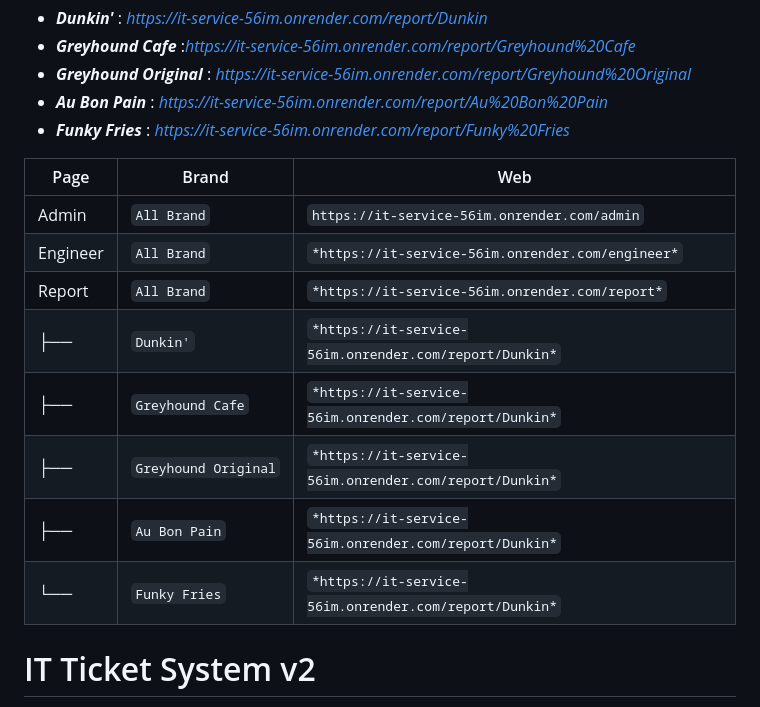
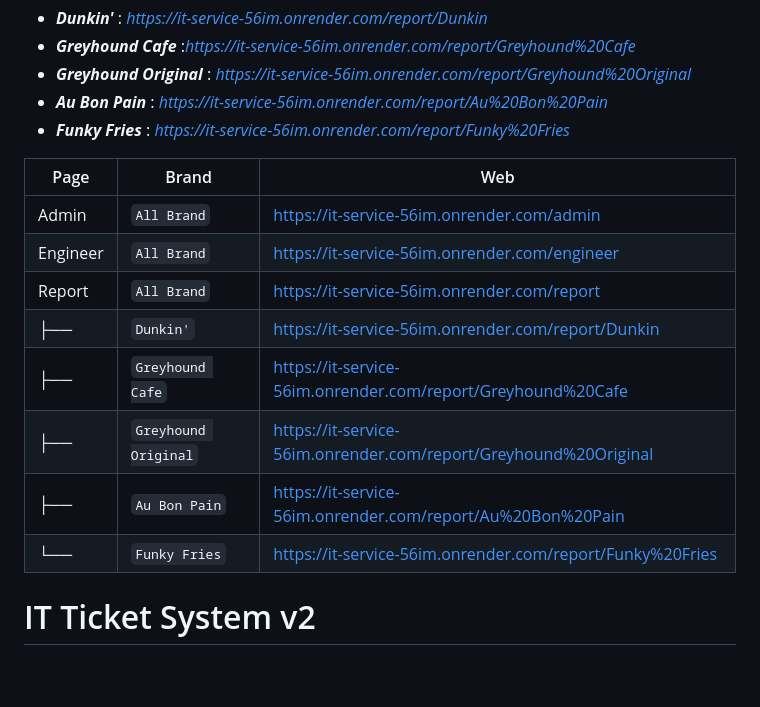
Before and after one commit to itsservice/it_service, a Markdown page: README.md, the part around the change. GitHub-like rendering; blank space fills up the shorter version.

```diff
--- a/README.md
+++ b/README.md
@@ -14,14 +14,14 @@
 
 | Page     | Brand                  | Web                                                                   |
 |----------|------------------------|-----------------------------------------------------------------------|
-| Admin    | `All Brand`            | `https://it-service-56im.onrender.com/admin`                        |
-| Engineer | `All Brand`            | `*https://it-service-56im.onrender.com/engineer*`                     |
-| Report   | `All Brand`            | `*https://it-service-56im.onrender.com/report*`                       |
-| ├──      | `Dunkin'`              | `*https://it-service-56im.onrender.com/report/Dunkin*`                |
-| ├──      | `Greyhound Cafe`       | `*https://it-service-56im.onrender.com/report/Dunkin*`                |
-| ├──      | `Greyhound Original`   | `*https://it-service-56im.onrender.com/report/Dunkin*`                |
-| ├──      | `Au Bon Pain`          | `*https://it-service-56im.onrender.com/report/Dunkin*`                |
-| └──      | `Funky Fries`          | `*https://it-service-56im.onrender.com/report/Dunkin*`                |
+| Admin    | `All Brand`            | https://it-service-56im.onrender.com/admin                            |
+| Engineer | `All Brand`            | https://it-service-56im.onrender.com/engineer                         |
+| Report   | `All Brand`            | https://it-service-56im.onrender.com/report                           |
+| ├──      | `Dunkin'`              | https://it-service-56im.onrender.com/report/Dunkin                    |
+| ├──      | `Greyhound Cafe`       | https://it-service-56im.onrender.com/report/Greyhound%20Cafe          |
+| ├──      | `Greyhound Original`   | https://it-service-56im.onrender.com/report/Greyhound%20Original      |
+| ├──      | `Au Bon Pain`          | https://it-service-56im.onrender.com/report/Au%20Bon%20Pain           |
+| └──      | `Funky Fries`          | https://it-service-56im.onrender.com/report/Funky%20Fries             |
 
 # IT Ticket System v2
 
```
